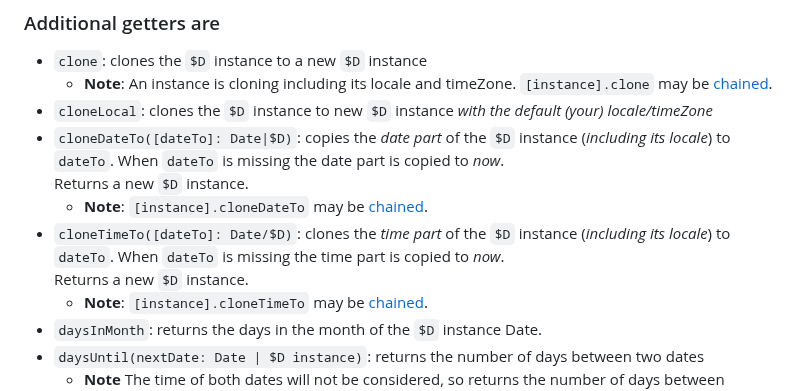
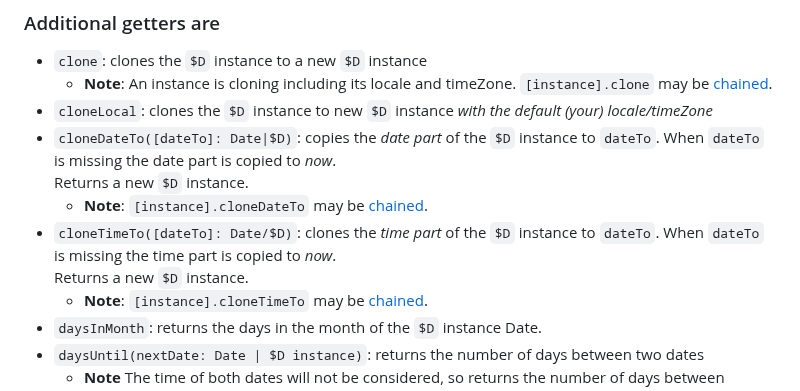
Before and after one commit to KooiInc/es-date-fiddler, a Markdown page: README.md, the part around the change. Drawn GitHub-style.

```diff
--- a/README.md
+++ b/README.md
@@ -125,9 +125,9 @@ For more comprehensive usage examples, see [**demo**](https://kooiinc.github.io/
 - `clone`: clones the `$D` instance to a new `$D` instance
   - **Note**: An instance is cloning including its locale and timeZone. `[instance].clone` may be [chained](https://www.tutorialspoint.com/method-chaining-in-javascript).
 - `cloneLocal`: clones the `$D` instance to new `$D` instance *with the default (your) locale/timeZone*
-- `cloneDateTo([dateTo]: Date|$D)`: copies the *date part* of the `$D` instance (*including its locale*) to `dateTo`. When `dateTo` is missing the date part is copied to *now*.<br>Returns a new `$D` instance.
+- `cloneDateTo([dateTo]: Date|$D)`: copies the *date part* of the `$D` instance to `dateTo`. When `dateTo` is missing the date part is copied to *now*.<br>Returns a new `$D` instance.
   - **Note**: `[instance].cloneDateTo` may be [chained](https://www.tutorialspoint.com/method-chaining-in-javascript).
-- `cloneTimeTo([dateTo]: Date/$D)`: clones the *time part*  of the `$D` instance (*including its locale*) to `dateTo`. When `dateTo` is missing the time part is copied to *now*.<br>Returns a new `$D` instance.
+- `cloneTimeTo([dateTo]: Date/$D)`: clones the *time part*  of the `$D` instance to `dateTo`. When `dateTo` is missing the time part is copied to *now*.<br>Returns a new `$D` instance.
   - **Note**: `[instance].cloneTimeTo` may be [chained](https://www.tutorialspoint.com/method-chaining-in-javascript).
 - `daysInMonth`: returns the days in the month of the `$D` instance Date.
 - `daysUntil(nextDate: Date | $D instance)`: returns the number of days between two dates
```
